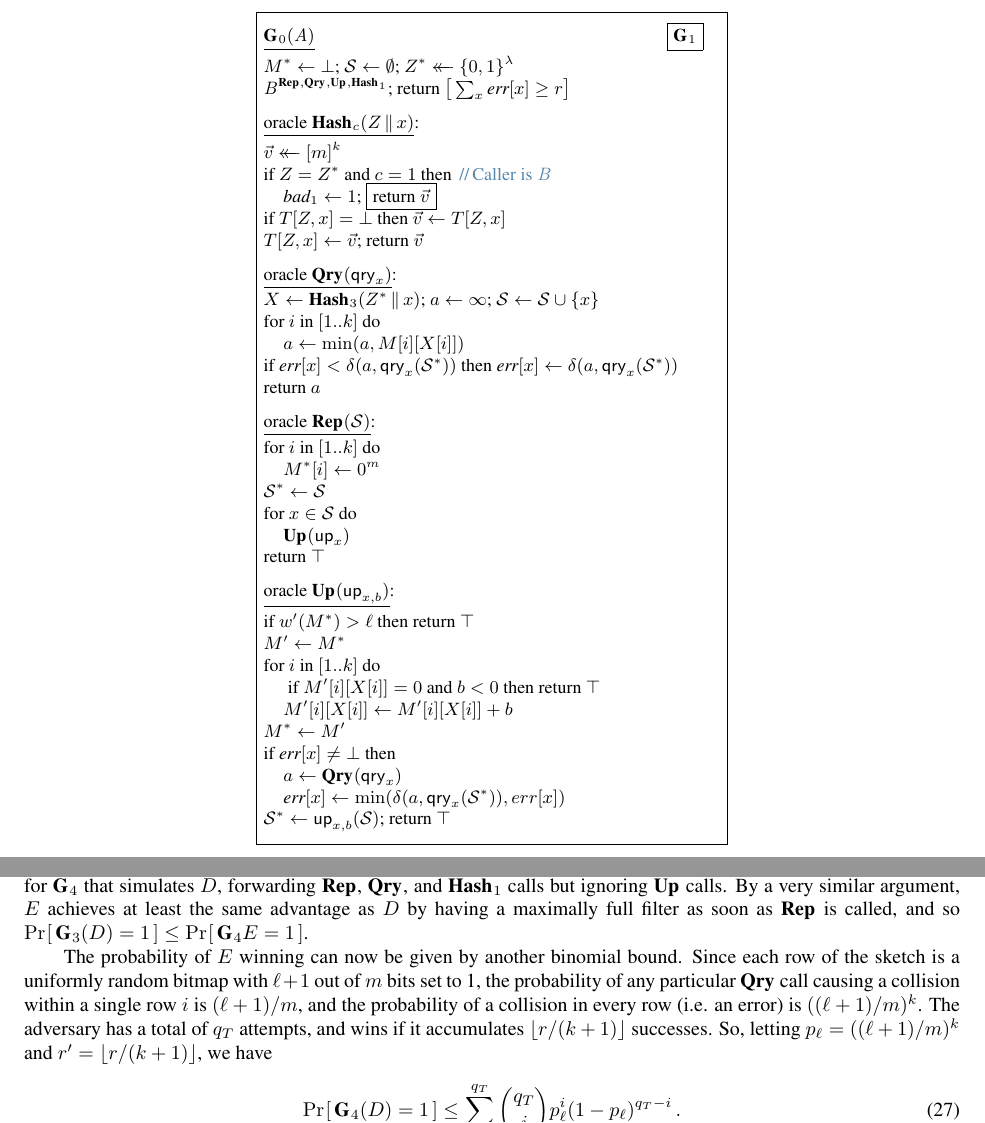
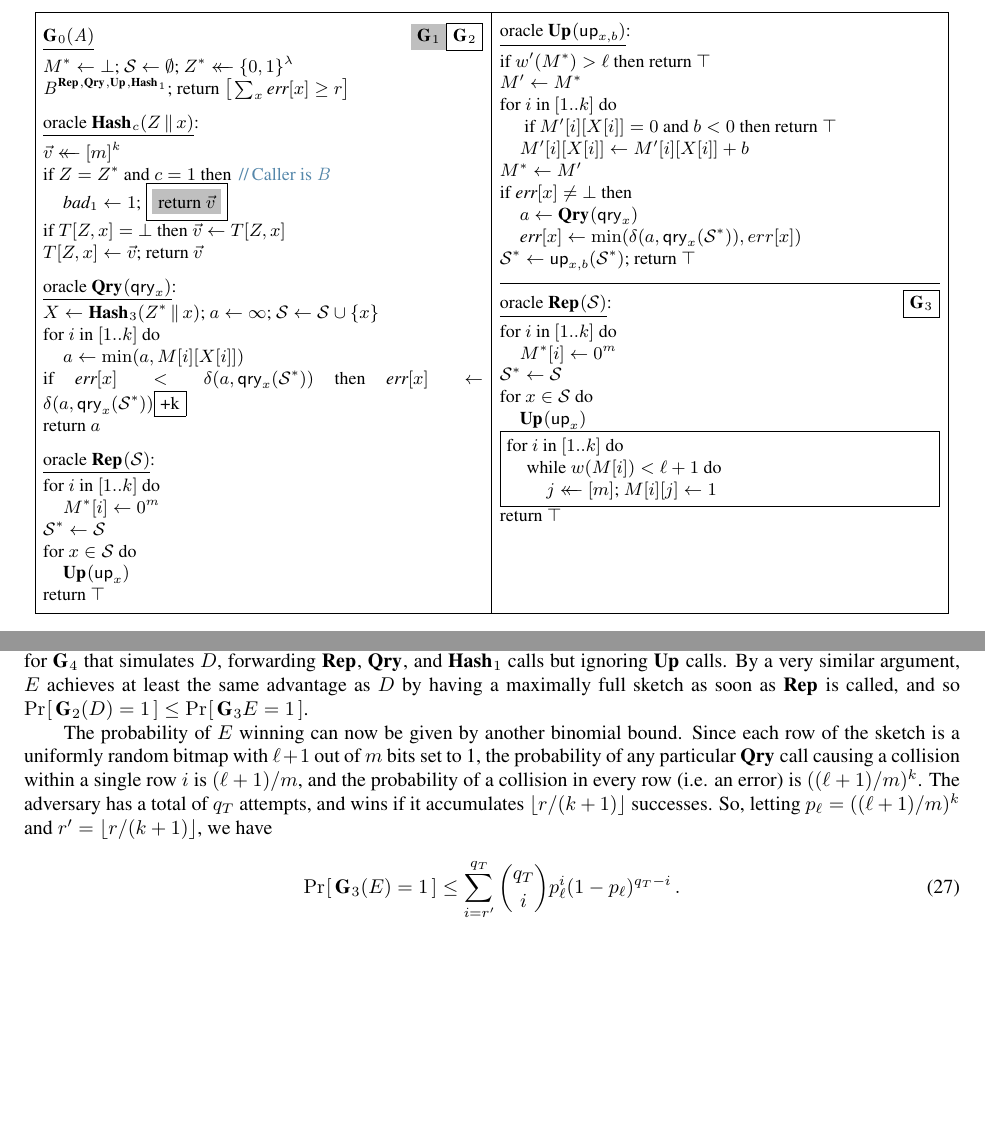
Before and after one commit to dmclayton/Mutable-Data-Structures, a LaTeX thesis (mutable.tex, which reads proof/scms-erreps-th.tex): two parts of pages 29 and 30 of 37, joined at a grey line, cut so that both start at the same text, the shorter picture padded with empty space. Compiled offline with pdfLaTeX.

Commit message:
finishing game figs

```diff
--- a/proof/scms-erreps-th.tex
+++ b/proof/scms-erreps-th.tex
@@ -1,8 +1,8 @@
 \begin{figure*}
-\twoColsNoDivide{0.47}
+\twoCols{0.47}
 {
   \vspace{-7pt}
-  \experimentv{$\game_{0}(\advA)$}\hfill\diffplus{$\game_1$}\\[2pt]
+  \experimentv{$\game_{0}(\advA)$}\hfill\diffminus{$\game_1$}\diffplus{$\game_2$}\\[2pt]
     $M^* \gets \bot$;
     $\setS \gets \emptyset$;
     $\salt^* \getsr \bits^\lambda$\\
@@ -23,7 +23,7 @@
     for $i$ in $[1..k]$ do\\
       $\tab a \gets \min(a, M[i][X[i]])$\\
     if $\err[x] < \delta(a,\qry_x(\col^*))$ then
-          $\err[x] \gets \delta(a,\qry_x(\col^*))$\\
+          $\err[x] \gets \delta(a,\qry_x(\col^*))\diffplus{+k}$\\
     return $a$
   \\[6pt]
   \oraclev{$\REPO(\col)$}\\[2pt]
@@ -44,12 +46,22 @@
     if $\err[x] \neq \bot$ then\\
       $\tab a \gets \QRYO(\qry_x)$\\
       $\tab\err[x] \gets \min(\delta(a,\qry_x(\col^*)),err[x])$\\
-    $\setS^* \gets \up_{x,b}(\setS)$;
+    $\setS^* \gets \up_{x,b}(\setS^*)$;
+    return $\top$
+  \vspace{6pt}\hrule\vspace{3pt}
+  \oraclev{$\REPO(\col)$}\hfill\diffplus{$\game_3$}\\[2pt]
+    for $i$ in $[1..k]$ do\\
+      $\tab M^*[i] \gets 0^m$\\
+    $\setS^* \gets \col$\\
+    for $x \in \col$ do\\
+    $\tab\UPO(\up_x)$\\
+    \diffplusbox{for $i$ in $[1..k]$ do\\
+      $\tab$while $w(M[i]) < \ell+1$ do\\
+        $\tab\tab j \getsr [m]$;
+        $M[i][j] \gets 1$}
     return $\top$
 }
-{
-}
-\caption{Games 0--4 for proof of Theorem~\ref{thm:sbf-erreps}.}
+\caption{Games 0--3 for proof of Theorem~\ref{thm:scms-erreps-th}.}
 \label{fig:sbf-erreps/games}
 \end{figure*}
 
```
Also changed, not shown: proof/sbf-erreps.tex (+1 -1 lines), proof/scms-erreps-th.tex (33 more changed lines).
